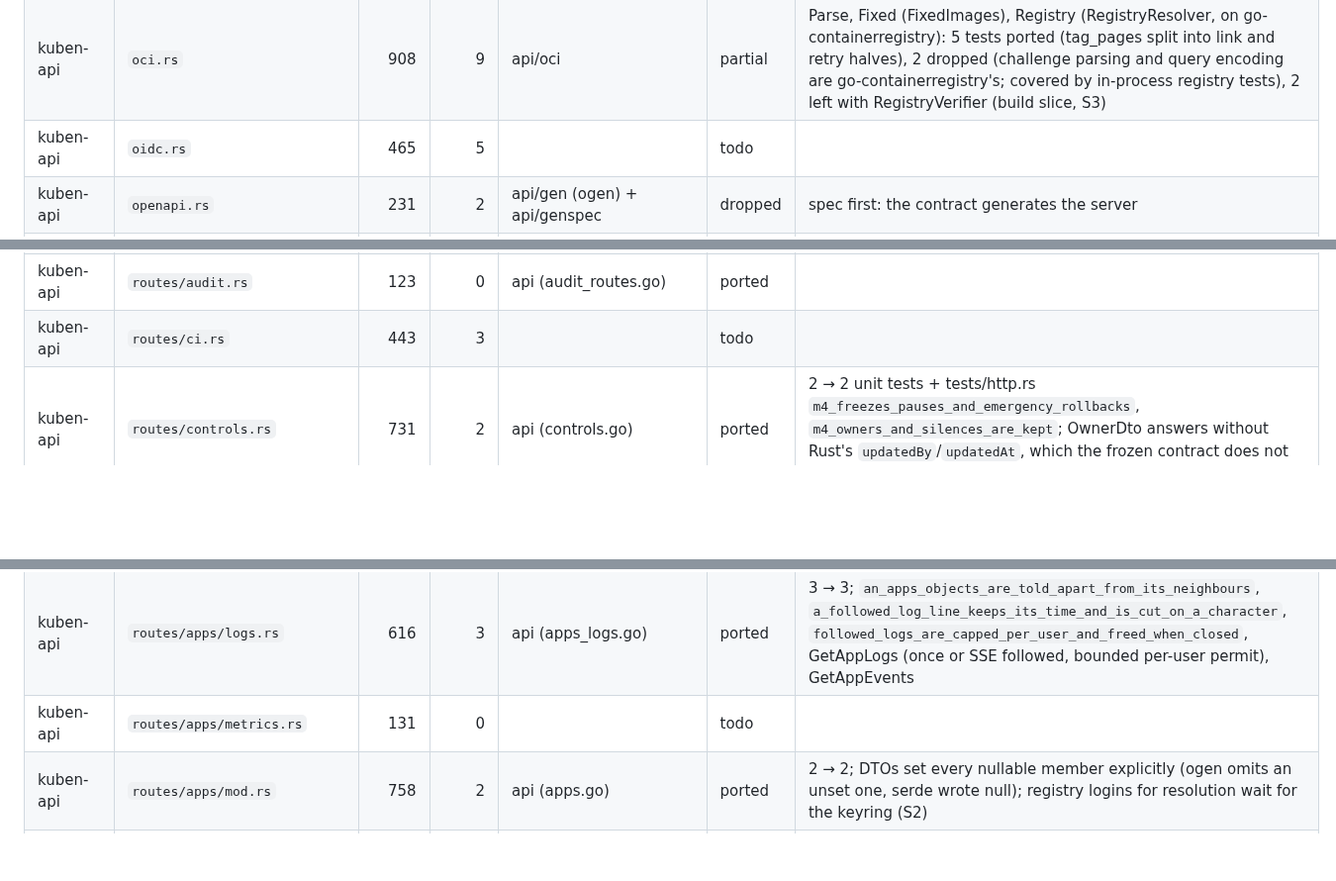
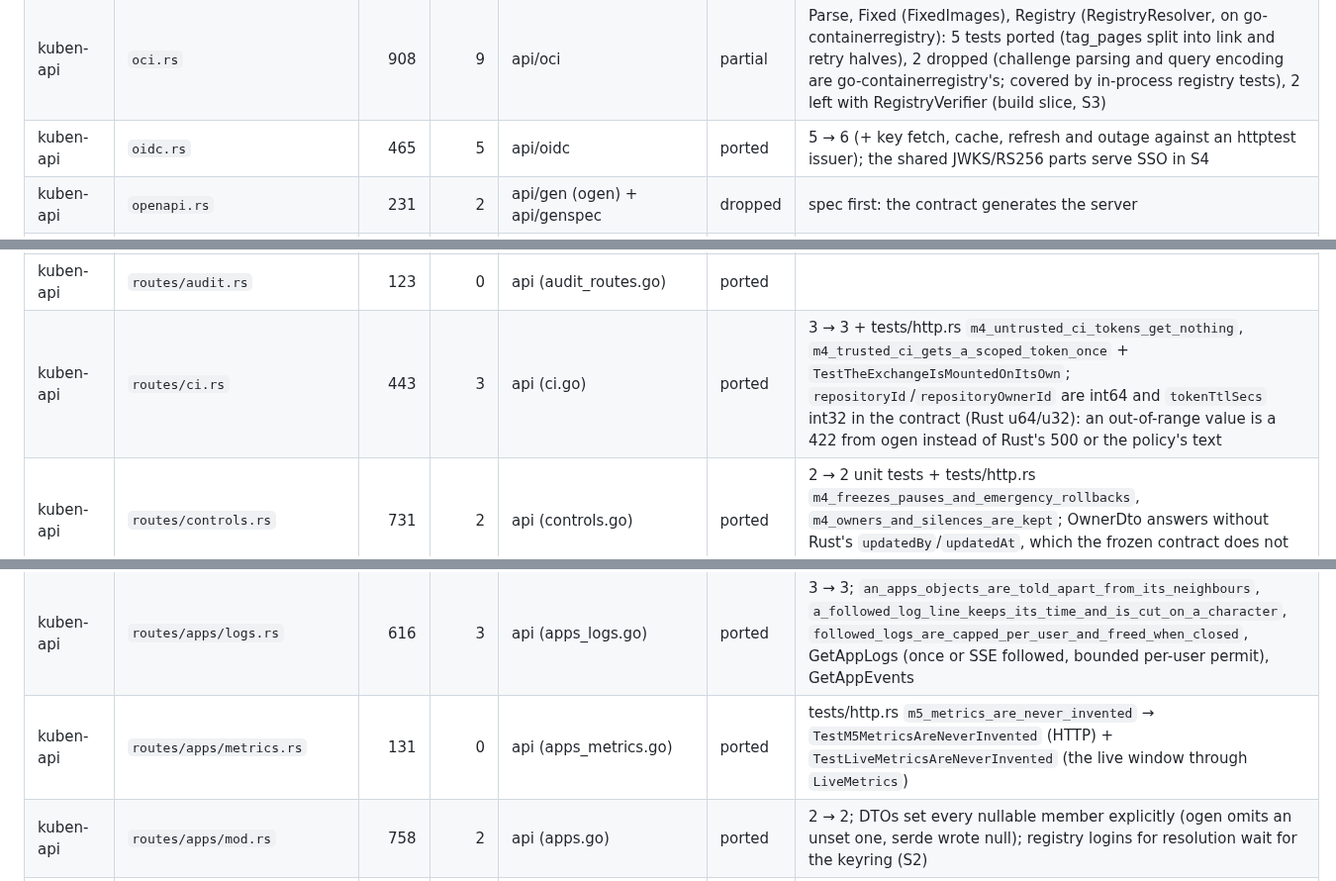
Before and after one commit to Teamtem-dev/kuben, a Markdown page: go/PARITY.md, 3 parts joined by grey strips. Shown at 99% size. GitHub-like rendering; blank space fills up the shorter version.

```diff
--- a/go/PARITY.md
+++ b/go/PARITY.md
@@ -46,7 +46,7 @@ Status: `todo` · `partial` (the parts a slice needs; the note says what is left
 | kuben-api | `lib.rs` | 105 | 0 | api (server.go) | partial | router: session, CSRF, audit, timeout (followed logs exempt), body limit, gzip compression (SUBSTITUTIONS), `/api/docs` (api/apidocs), probes, console fallback. The GitHub webhook (S3) and CI exchange (S4) routes follow with their slices |
 | kuben-api | `notify.rs` | 593 | 6 |  | todo | |
 | kuben-api | `oci.rs` | 908 | 9 | api/oci | partial | Parse, Fixed (FixedImages), Registry (RegistryResolver, on go-containerregistry): 5 tests ported (tag_pages split into link and retry halves), 2 dropped (challenge parsing and query encoding are go-containerregistry's; covered by in-process registry tests), 2 left with RegistryVerifier (build slice, S3) |
-| kuben-api | `oidc.rs` | 465 | 5 |  | todo | |
+| kuben-api | `oidc.rs` | 465 | 5 | api/oidc | ported | 5 → 6 (+ key fetch, cache, refresh and outage against an httptest issuer); the shared JWKS/RS256 parts serve SSO in S4 |
 | kuben-api | `openapi.rs` | 231 | 2 | api/gen (ogen) + api/genspec | dropped | spec first: the contract generates the server |
 | kuben-api | `previews.rs` | 464 | 0 |  | todo | |
 | kuben-api | `setup.rs` | 375 | 2 | api (setup.go) | ported | setup_guide/banner: G5 |
@@ -63,7 +63,7 @@ Status: `todo` · `partial` (the parts a slice needs; the note says what is left
 | kuben-api | `auth/throttle.rs` | 200 | 5 | api (identity.go) | ported |  |
 | kuben-api | `routes/access.rs` | 322 | 2 | api (access_routes.go) | ported |  |
 | kuben-api | `routes/audit.rs` | 123 | 0 | api (audit_routes.go) | ported |  |
-| kuben-api | `routes/ci.rs` | 443 | 3 |  | todo | |
+| kuben-api | `routes/ci.rs` | 443 | 3 | api (ci.go) | ported | 3 → 3 + tests/http.rs `m4_untrusted_ci_tokens_get_nothing`, `m4_trusted_ci_gets_a_scoped_token_once` + `TestTheExchangeIsMountedOnItsOwn`; `repositoryId`/`repositoryOwnerId` are int64 and `tokenTtlSecs` int32 in the contract (Rust u64/u32): an out-of-range value is a 422 from ogen instead of Rust's 500 or the policy's text |
 | kuben-api | `routes/controls.rs` | 731 | 2 | api (controls.go) | ported | 2 → 2 unit tests + tests/http.rs `m4_freezes_pauses_and_emergency_rollbacks`, `m4_owners_and_silences_are_kept`; OwnerDto answers without Rust's `updatedBy`/`updatedAt`, which the frozen contract does not have (the console never read them) |
 | kuben-api | `routes/domains.rs` | 703 | 0 |  | todo | |
 | kuben-api | `routes/environments.rs` | 326 | 0 | api (environments.go) | ported | list, get, create (placement on `primary`, initial policy, org environment quota), delete (closes a preview, `env-delete-protected` for production); `TestEnvironmentsReadAndWriteSQL` (the environment half of `environments_and_apps_read_from_sql` and `viewers_can_read_but_not_write`) |
@@ -96,7 +96,7 @@ Status: `todo` · `partial` (the parts a slice needs; the note says what is left
 | kuben-api | `routes/apps/image_policy.rs` | 220 | 0 |  | todo | |
 | kuben-api | `routes/apps/jobs.rs` | 105 | 1 | api (apps_jobs.go) | ported | 1 → 1; `manual_job_names_fit_the_limit`, manual Job creation from live CronJob, 503 without a cluster |
 | kuben-api | `routes/apps/logs.rs` | 616 | 3 | api (apps_logs.go) | ported | 3 → 3; `an_apps_objects_are_told_apart_from_its_neighbours`, `a_followed_log_line_keeps_its_time_and_is_cut_on_a_character`, `followed_logs_are_capped_per_user_and_freed_when_closed`, GetAppLogs (once or SSE followed, bounded per-user permit), GetAppEvents |
-| kuben-api | `routes/apps/metrics.rs` | 131 | 0 |  | todo | |
+| kuben-api | `routes/apps/metrics.rs` | 131 | 0 | api (apps_metrics.go) | ported | tests/http.rs `m5_metrics_are_never_invented` → `TestM5MetricsAreNeverInvented` (HTTP) + `TestLiveMetricsAreNeverInvented` (the live window through `LiveMetrics`) |
 | kuben-api | `routes/apps/mod.rs` | 758 | 2 | api (apps.go) | ported | 2 → 2; DTOs set every nullable member explicitly (ogen omits an unset one, serde wrote null); registry logins for resolution wait for the keyring (S2) |
 | kuben-api | `routes/apps/promote.rs` | 358 | 1 | api (apps_promote.go) | ported | 1 → 1; `promotion_keeps_target_domains_and_scaling_and_reports_changes`, spec diffs without env values, missing secret warnings against live cluster Secrets and store, dry-run with null app |
 | kuben-api | `routes/apps/releases.rs` | 261 | 2 | api (apps_releases.go) | ported | 2 → 2; `scenario5_releases_are_newest_first_and_rollback_is_authorized` → Go (PostgreSQL) |
```
Also changed, not shown: other parts of go/PARITY.md (+9 -9 lines), go/SUBSTITUTIONS.md (+4 -0 lines).
